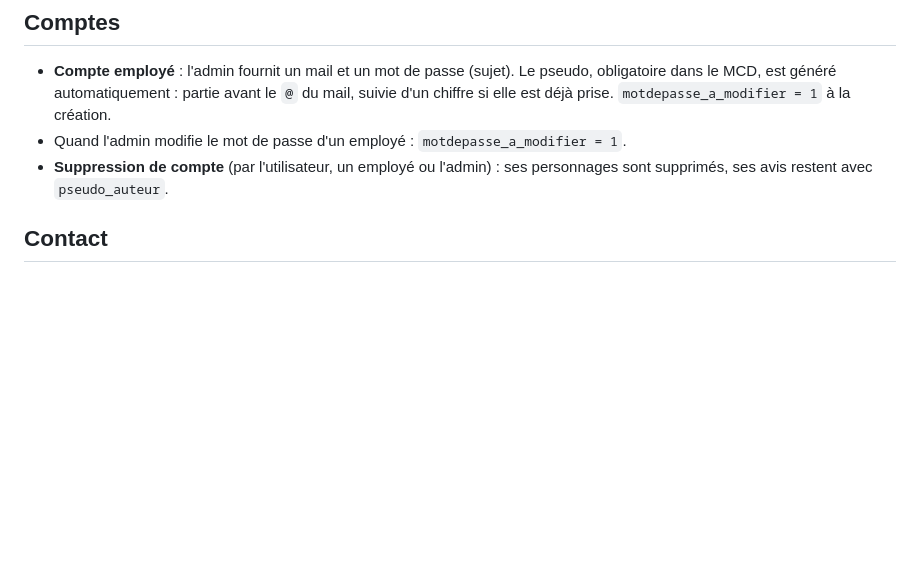
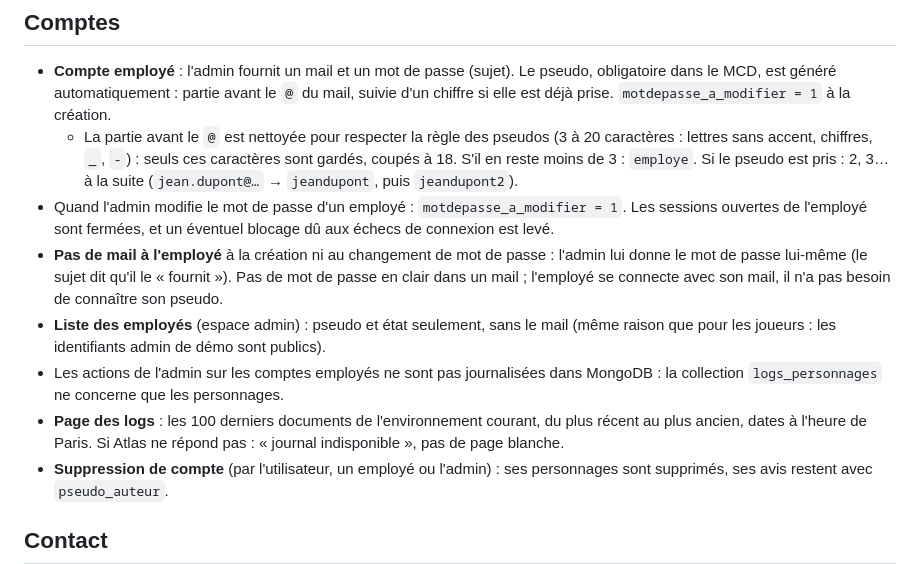
Before and after one commit to CafeManBoy/fantasyrealm, a Markdown page: docs/decisions.md, the part around the change. GitHub-like rendering; blank space fills up the shorter version.

Commit message:
docs: fonctionnalité espace admin (décisions et note)

```diff
--- a/docs/decisions.md
+++ b/docs/decisions.md
@@ -63,7 +63,21 @@ Si un point ambigu n'est pas listé ici, pose-moi la question.
 - **Compte employé** : l'admin fournit un mail et un mot de passe (sujet). Le pseudo, obligatoire dans
   le MCD, est généré automatiquement : partie avant le `@` du mail, suivie d'un chiffre si elle est
   déjà prise. `motdepasse_a_modifier = 1` à la création.
-- Quand l'admin modifie le mot de passe d'un employé : `motdepasse_a_modifier = 1`.
+  - La partie avant le `@` est nettoyée pour respecter la règle des pseudos (3 à 20 caractères :
+    lettres sans accent, chiffres, `_`, `-`) : seuls ces caractères sont gardés, coupés à 18.
+    S'il en reste moins de 3 : `employe`. Si le pseudo est pris : 2, 3… à la suite
+    (`jean.dupont@…` → `jeandupont`, puis `jeandupont2`).
+- Quand l'admin modifie le mot de passe d'un employé : `motdepasse_a_modifier = 1`. Les sessions
+  ouvertes de l'employé sont fermées, et un éventuel blocage dû aux échecs de connexion est levé.
+- **Pas de mail à l'employé** à la création ni au changement de mot de passe : l'admin lui donne le
+  mot de passe lui-même (le sujet dit qu'il le « fournit »). Pas de mot de passe en clair dans un
+  mail ; l'employé se connecte avec son mail, il n'a pas besoin de connaître son pseudo.
+- **Liste des employés** (espace admin) : pseudo et état seulement, sans le mail (même raison que
+  pour les joueurs : les identifiants admin de démo sont publics).
+- Les actions de l'admin sur les comptes employés ne sont pas journalisées dans MongoDB : la
+  collection `logs_personnages` ne concerne que les personnages.
+- **Page des logs** : les 100 derniers documents de l'environnement courant, du plus récent au plus
+  ancien, dates à l'heure de Paris. Si Atlas ne répond pas : « journal indisponible », pas de page blanche.
 - **Suppression de compte** (par l'utilisateur, un employé ou l'admin) : ses personnages sont supprimés,
   ses avis restent avec `pseudo_auteur`.
 
```
Also changed, not shown: docs/notes/espace-admin.md (added, +139 -0 lines).
